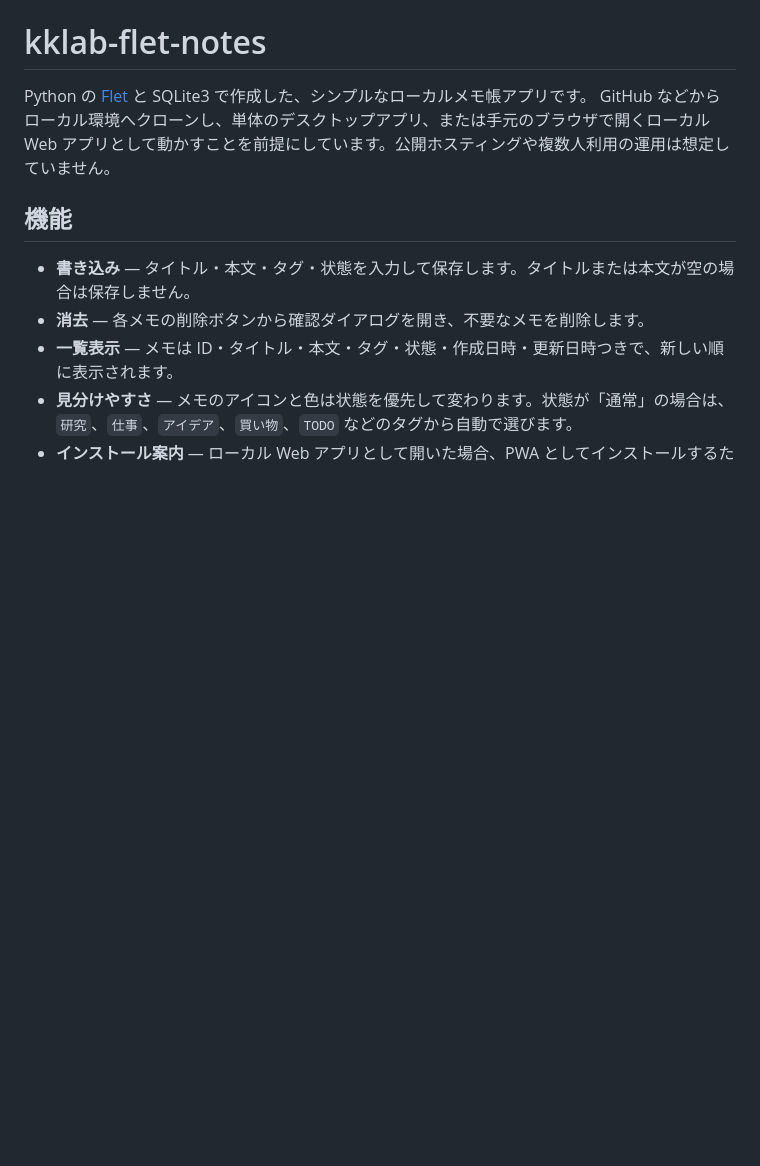
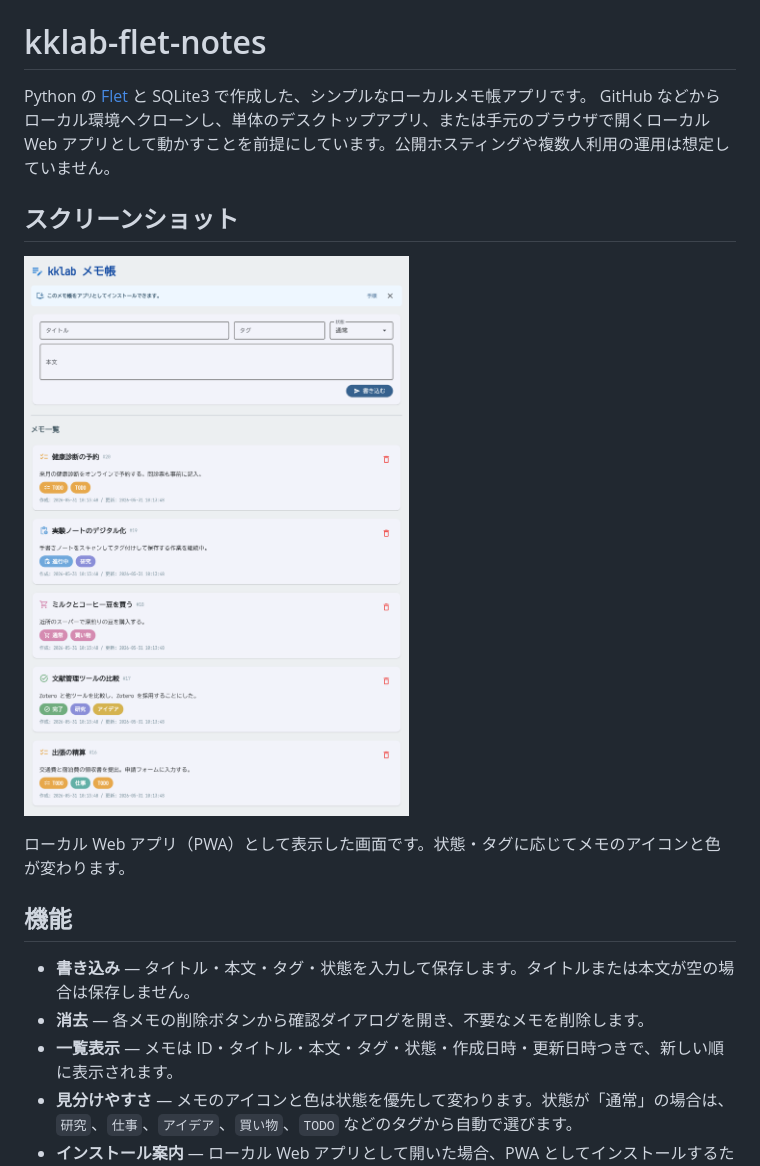
Before and after one commit to katzkawai/kklab-flet-notes, a Markdown page: README.md, the part around the change. Rendered like a GitHub page; pictures changed too: docs/screenshot.png (added); blank space fills up the shorter version.

Commit message:
docs: READMEにアプリのスクリーンショットを追加
- docs/screenshot.png を追加（ローカルWeb/PWA表示、20件のサンプルメモ）
- README にスクリーンショット節を追加

Co-Authored-By: Claude Opus 4.8 (1M context) <noreply@anthropic.com>

```diff
--- a/README.md
+++ b/README.md
@@ -2,6 +2,12 @@
 
 Python の [Flet](https://flet.dev/) と SQLite3 で作成した、シンプルなローカルメモ帳アプリです。
 GitHub などからローカル環境へクローンし、単体のデスクトップアプリ、または手元のブラウザで開くローカル Web アプリとして動かすことを前提にしています。公開ホスティングや複数人利用の運用は想定していません。
+
+## スクリーンショット
+
+![kklab メモ帳の画面（入力フォームとメモ一覧）](docs/screenshot.png)
+
+ローカル Web アプリ（PWA）として表示した画面です。状態・タグに応じてメモのアイコンと色が変わります。
 
 ## 機能
 
```
